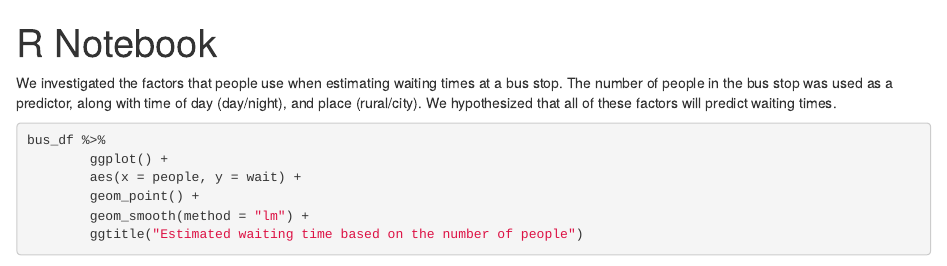
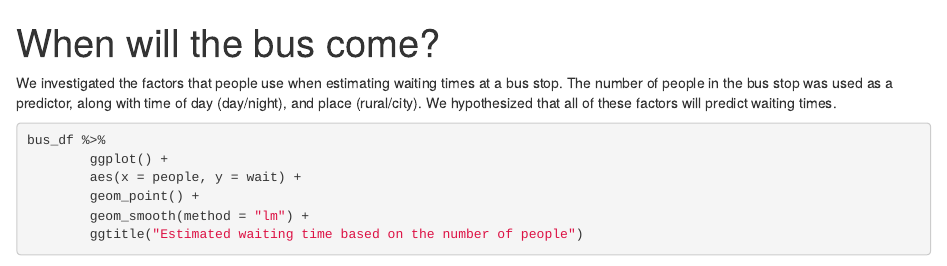
Before and after one commit to anhnguyendepocen/courses-statistics101-lecture-2018-fall, an R Markdown document (script/regression_class.Rmd): the page in a window 1100 px wide, from its top. Rendered offline with R 4.5, knitr and Pandoc, with nearby package versions; some code elsewhere in the file could not run offline.

Commit message:
Added title

```diff
--- a/script/regression_class.Rmd
+++ b/script/regression_class.Rmd
@@ -1,5 +1,5 @@
 ---
-title: "R Notebook"
+title: "When will the bus come?"
 output: html_notebook
 ---
 
```
Also changed, not shown: script/regression_class.nb.html.
